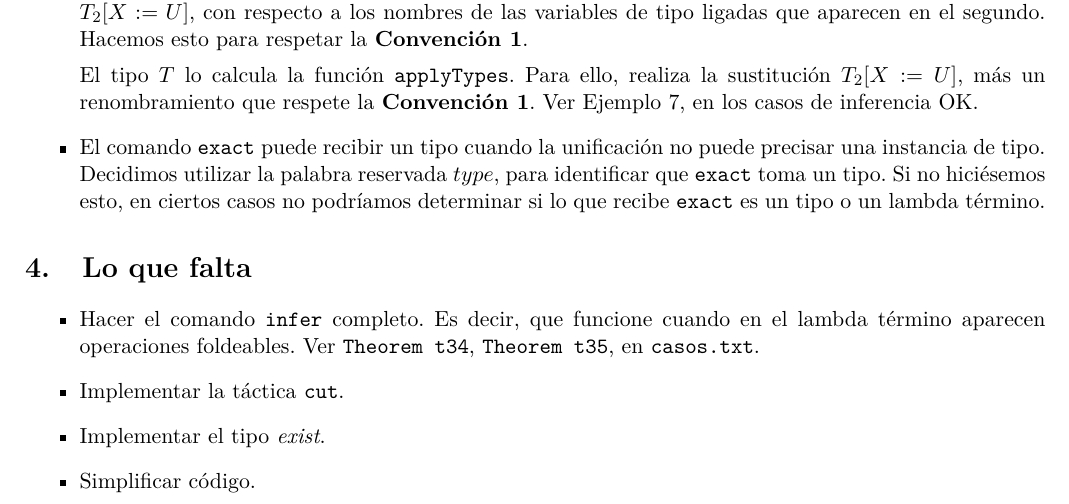
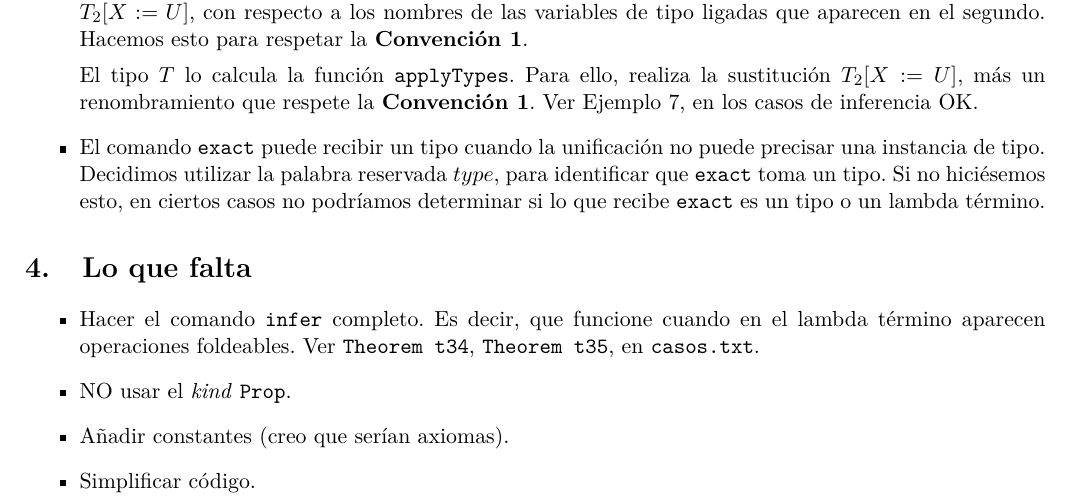
Before and after one commit to JoelCa/ALP, a LaTeX document (informe/informe.tex): part of page 7 of 7, cut so that both start at the same text. Compiled offline with pdfLaTeX; a LaTeX package or settings file that is missing is left out.

```diff
--- a/informe/informe.tex
+++ b/informe/informe.tex
@@ -429,9 +429,9 @@
   \item Hacer el comando \texttt{infer} completo. Es decir, que funcione cuando en el lambda término aparecen operaciones foldeables.
   Ver \texttt{Theorem t34}, \texttt{Theorem t35}, en \texttt{casos.txt}.
 
-  \item Implementar la táctica \texttt{cut}.
+  \item NO usar el \textit{kind} \texttt{Prop}.
 
-  \item Implementar el tipo \textit{exist}.
+  \item Añadir constantes (creo que serían axiomas).
 
   \item Simplificar código.
 \end{itemize}
```
Also changed, not shown: interactivo/observaciones.txt (+3 -0 lines), interactivo/casos.txt (line endings or trailing spaces), 5 other files.
